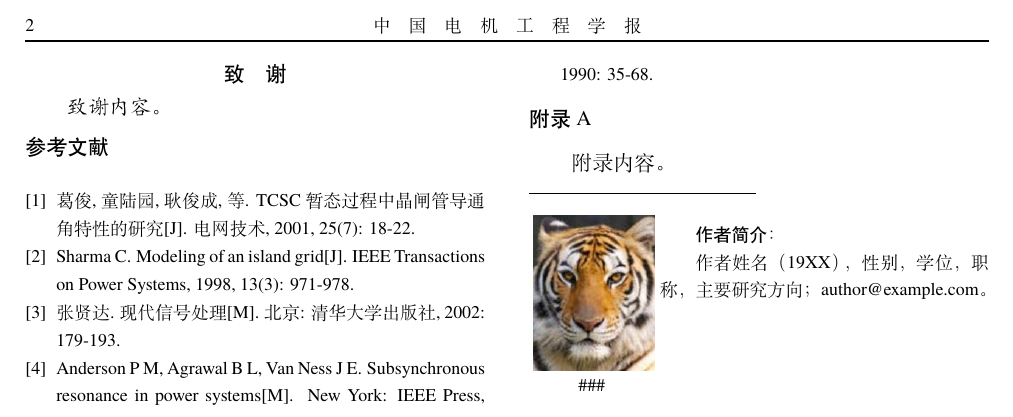
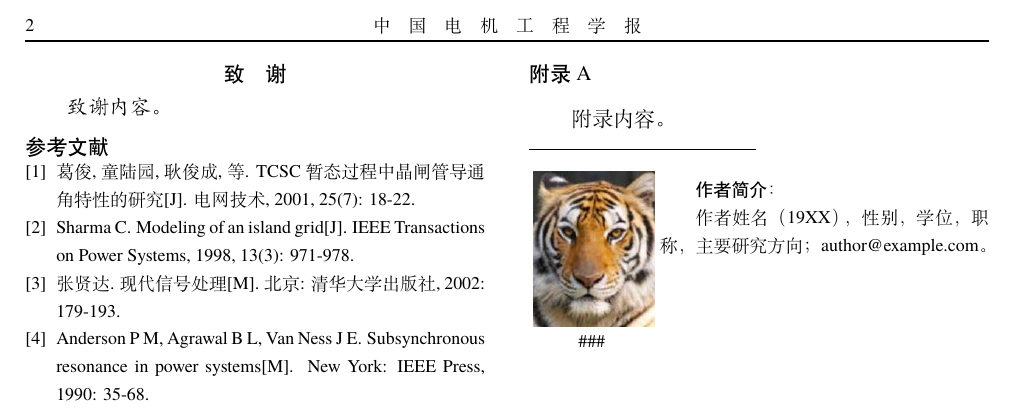
Before and after one commit to H15teve/CSEE_LaTeX_Template, a LaTeX problem sheet (paper-example-overleaf.tex): part of page 2 of 2, cut so that both start at the same text. Compiled offline with XeLaTeX; a missing font is replaced by an installed copy or a similar font.

Commit message:
v0.6.1: fix title-to-first-ref gap causing column overflow
The "参考文献" title to first entry gap was too wide because natbib's
numeric mode (\NAT@bibsetnum) leaves \topsep at the \@listi default
(~8-10pt). This pushed the reference list down so [4]'s tail overflowed
into the right column on the final page.

Redefine \NAT@bibsetnum with \topsep set to zero (and match biblatex's
-3.235pt after-title vspace). The list moves up; [4] now stays fully in
the left column. Title-to-[1] spacing measured ~15pt vs ~19pt biblatex
(close enough per user; the overleaf entry is for drafting).

Verified: 2 pages, 0 errors, [4] fully in left column.

Co-Authored-By: Claude Sonnet 4.6 <noreply@anthropic.com>

```diff
--- a/paper-example-overleaf.tex
+++ b/paper-example-overleaf.tex
@@ -24,9 +24,15 @@
 % 标题、条目间距、悬挂缩进对齐金样（见 csee.sty 的 cseebibliography 与
 % biblatex 分支的 \defbibheading / \bibfont / \bibitemsep 设置）。
 \renewcommand{\bibfont}{\xiaowu\songti\cseetnr}
-\renewcommand{\bibsection}{\par\vspace{4pt}{\noindent\wuhao\heiti 参考文献\par}\vspace{4pt}}
+\renewcommand{\bibsection}{\par\vspace{4pt}{\noindent\wuhao\heiti 参考文献\par}\vspace{-3.235pt}}
 \renewcommand{\bibsep}{0pt}
 \renewcommand{\bibhang}{0.63cm}
+% natbib 的 numeric 引用模式使用 \NAT@bibsetnum 设置参考文献列表参数，
+% 该命令未设置 \topsep，残留 \@listi 的约 8-10pt 顶部间距，导致"参考文献"
+% 标题到首条文献间距过宽。此处重定义并清零 \topsep。
+\makeatletter
+\renewcommand{\NAT@bibsetnum}[1]{\settowidth\labelwidth{\@biblabel{#1}}\setlength{\leftmargin}{\labelwidth}\addtolength{\leftmargin}{\labelsep}\setlength{\itemsep}{\bibsep}\setlength{\parsep}{\z@}\setlength{\topsep}{\z@}}
+\makeatother
 \graphicspath{{figures/}}
 
 \cseeheader{中国电机工程学报}{Proceedings of the CSEE}
```
Also changed, not shown: CHANGELOG.md, 1 other file.
